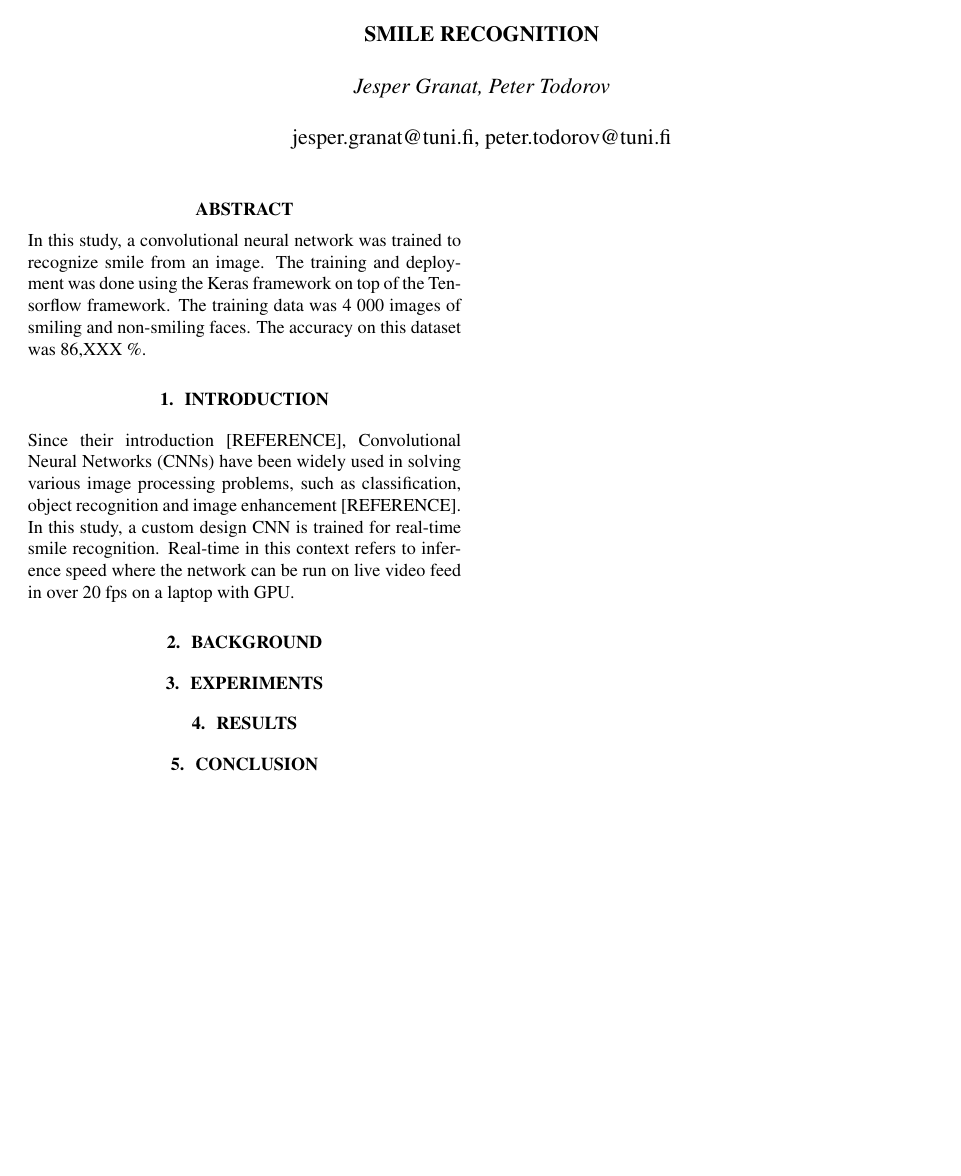
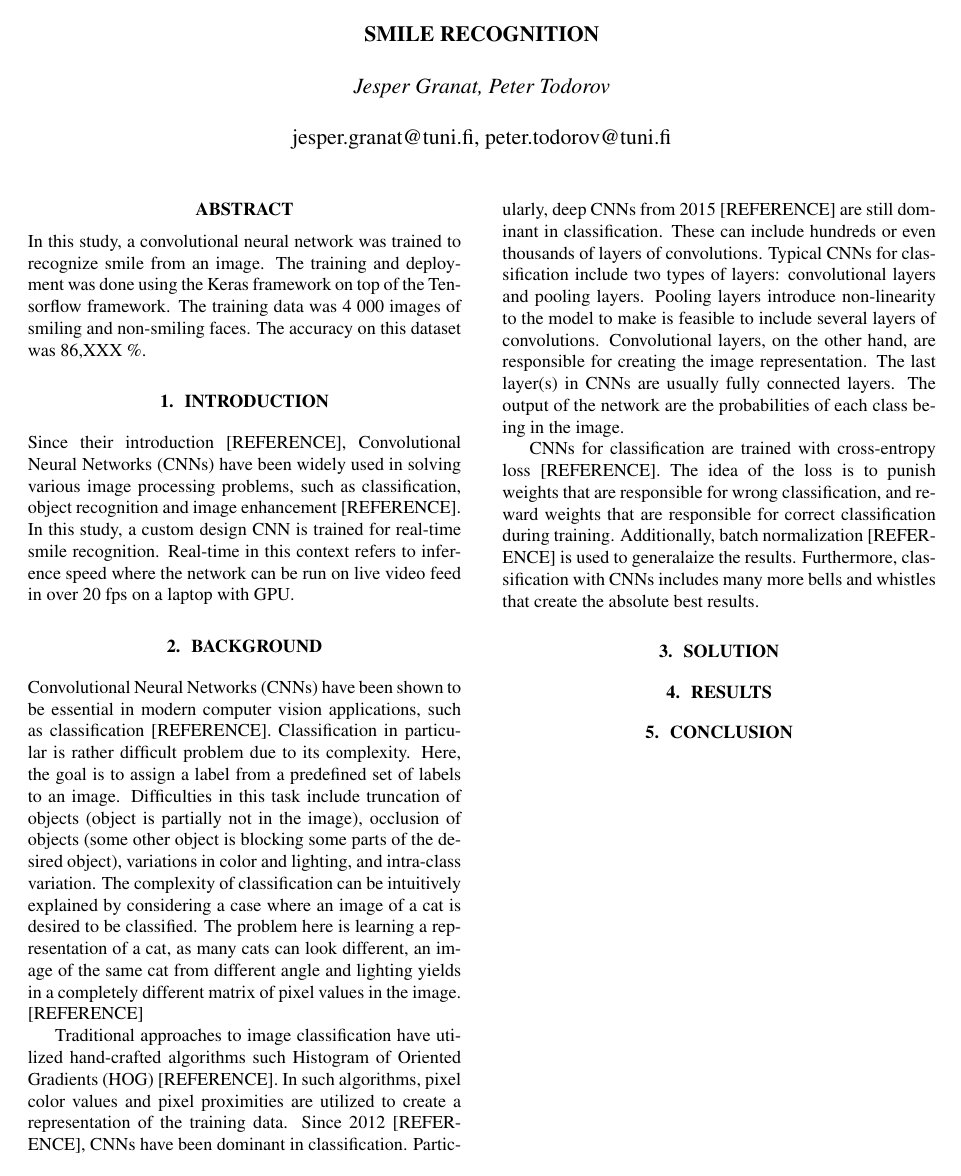
Before and after one commit to pettod/smile-recognition, a LaTeX paper (report/main.tex): the whole page. Compiled offline with pdfLaTeX.

Commit message:
Write background

```diff
--- a/report/main.tex
+++ b/report/main.tex
@@ -63,20 +62,51 @@ for real-time smile recognition. Real-time in this context refers to
 inference speed where the network can be run on live video feed in
 over 20 fps on a laptop with GPU\@.
 
-% Optional section.
-% ---------------
-\section{Background}
-\label{sec:background}
-% Third section
-\section{Experiments}
+\section{Background}\label{sec:background}
+Convolutional Neural Networks (CNNs) have been shown to be essential in
+modern computer vision applications, such as classification
+[REFERENCE]. Classification in particular is rather difficult problem
+due to its complexity. Here, the goal is to assign a label from a
+predefined set of labels to an image. Difficulties in this task
+include truncation of objects (object is partially not in the image),
+occlusion of objects (some other object is blocking some parts of
+the desired object), variations in color and lighting, and intra-class
+variation. The complexity of classification can be intuitively
+explained by considering a case where an image of a cat is desired to
+be classified. The problem here is learning a representation of a cat,
+as many cats can look different, an image of the same cat from
+different angle and lighting yields in a completely different matrix
+of pixel values in the image. [REFERENCE]
 
-% Forth section
-\section{Results}
-\label{sec:results}
+Traditional approaches to image classification have utilized
+hand-crafted algorithms such Histogram of Oriented Gradients (HOG)
+[REFERENCE]. In such algorithms, pixel color values and pixel
+proximities are utilized to create a representation of the training
+data. Since 2012 [REFERENCE], CNNs have been dominant in
+classification. Particularly, deep CNNs from 2015 [REFERENCE] are
+still dominant in classification. These can include hundreds or even
+thousands of layers of convolutions. Typical CNNs for classification
+include two types of layers: convolutional layers and pooling layers.
+Pooling layers introduce non-linearity to the model to make is
+feasible to include several layers of convolutions. Convolutional
+layers, on the other hand, are responsible for creating the image
+representation. The last layer(s) in CNNs are usually fully connected
+layers. The output of the network are the probabilities of each class
+being in the image.
 
-% Fourth section
-\section{Conclusion}
-\label{sec:conclusion}
+CNNs for classification are trained with cross-entropy loss
+[REFERENCE]. The idea of the loss is to punish weights that are
+responsible for wrong classification, and reward weights that are
+responsible for correct classification during training. Additionally,
+batch normalization [REFERENCE] is used to generalaize the results.
+Furthermore, classification with CNNs includes many more bells and
+whistles that create the absolute best results.
+
+\section{Solution}
+
+\section{Results}\label{sec:results}
+
+\section{Conclusion}\label{sec:conclusion}
 
 \small
 
```
Also changed, not shown: report/main.pdf, report/main.tex (3 more changed lines).
